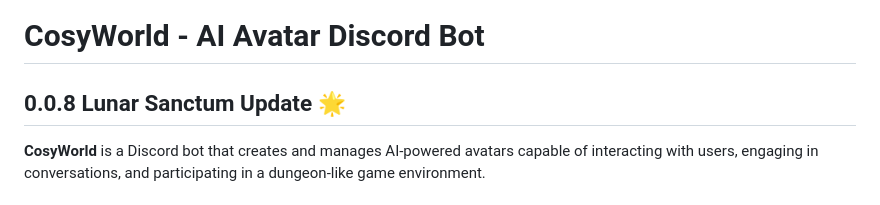
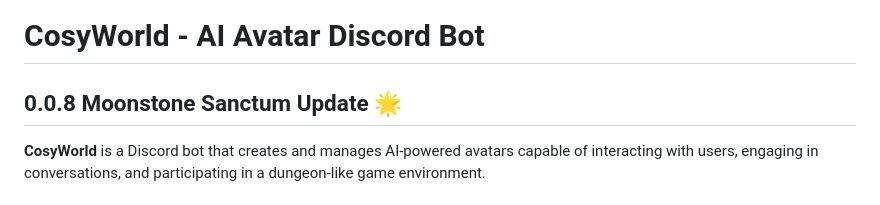
Before and after one commit to ssergorp/cosyw, a Markdown page: readme.md, the part around the change. Drawn GitHub-style.

```diff
--- a/readme.md
+++ b/readme.md
@@ -1,6 +1,6 @@
 # CosyWorld - AI Avatar Discord Bot
 
-## 0.0.8 Lunar Sanctum Update 🌟
+## 0.0.8 Moonstone Sanctum Update 🌟
 
 **CosyWorld** is a Discord bot that creates and manages AI-powered avatars capable of interacting with users, engaging in conversations, and participating in a dungeon-like game environment.
 
```
